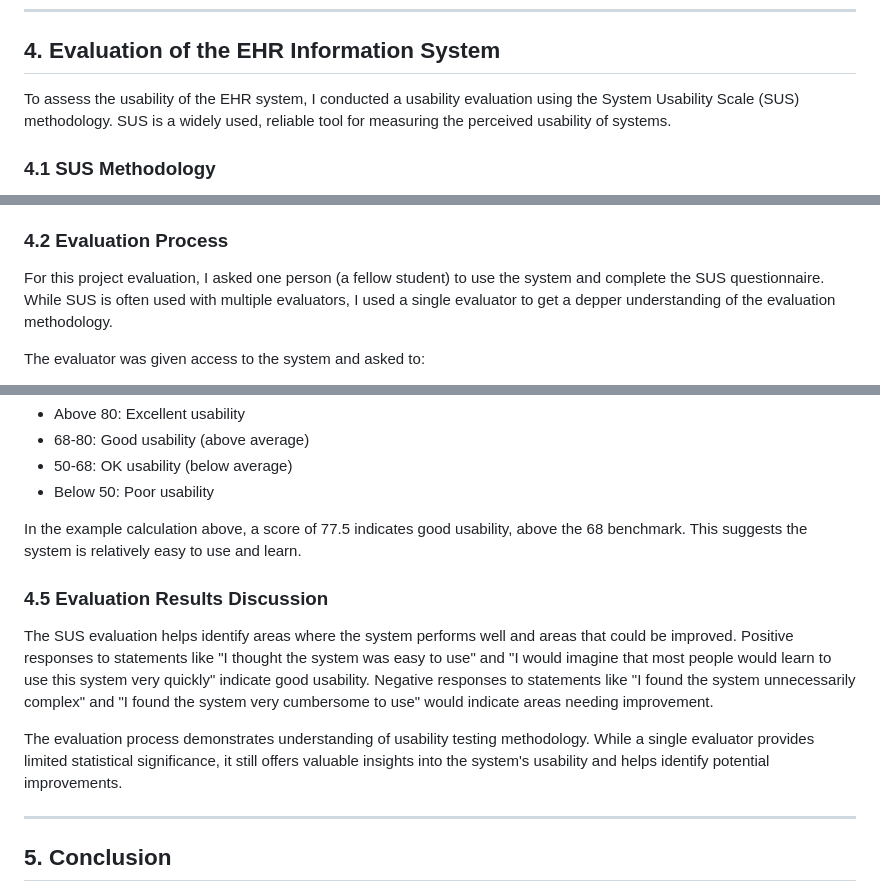
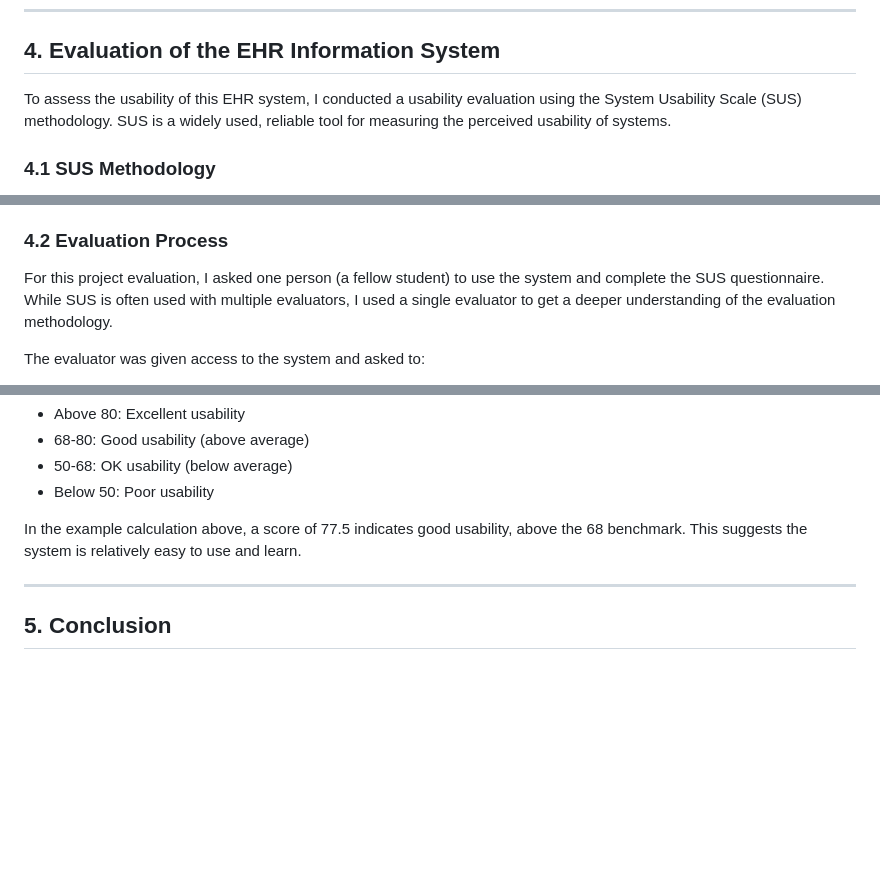
Before and after one commit to Bashlenix/VitalTrack, a Markdown page: docs/DOCUMENTATION.md, 3 parts joined by grey strips. GitHub-like rendering; blank space fills up the shorter version.

Commit message:
Refind SUS section in Documentation

```diff
--- a/docs/DOCUMENTATION.md
+++ b/docs/DOCUMENTATION.md
@@ -450,7 +450,7 @@ Each feature is designed to be useful in real healthcare scenarios. For example,
 
 ## 4. Evaluation of the EHR Information System
 
-To assess the usability of the EHR system, I conducted a usability evaluation using the System Usability Scale (SUS) methodology. SUS is a widely used, reliable tool for measuring the perceived usability of systems.
+To assess the usability of this EHR system, I conducted a usability evaluation using the System Usability Scale (SUS) methodology. SUS is a widely used, reliable tool for measuring the perceived usability of systems.
 
 ### 4.1 SUS Methodology
 
@@ -470,7 +470,7 @@ The 10 SUS statements are:
 
 ### 4.2 Evaluation Process
 
-For this project evaluation, I asked one person (a fellow student) to use the system and complete the SUS questionnaire. While SUS is often used with multiple evaluators, I used a single evaluator to get a depper understanding of the evaluation methodology.
+For this project evaluation, I asked one person (a fellow student) to use the system and complete the SUS questionnaire. While SUS is often used with multiple evaluators, I used a single evaluator to get a deeper understanding of the evaluation methodology.
 
 The evaluator was given access to the system and asked to:
 1. Register a new doctor account
@@ -533,12 +533,6 @@ SUS scores range from 0 to 100, with higher scores indicating better usability.
 
 In the example calculation above, a score of 77.5 indicates good usability, above the 68 benchmark. This suggests the system is relatively easy to use and learn.
 
-### 4.5 Evaluation Results Discussion
-
-The SUS evaluation helps identify areas where the system performs well and areas that could be improved. Positive responses to statements like "I thought the system was easy to use" and "I would imagine that most people would learn to use this system very quickly" indicate good usability. Negative responses to statements like "I found the system unnecessarily complex" and "I found the system very cumbersome to use" would indicate areas needing improvement.
-
-The evaluation process demonstrates understanding of usability testing methodology. While a single evaluator provides limited statistical significance, it still offers valuable insights into the system's usability and helps identify potential improvements.
-
 ---
 
 ## 5. Conclusion
```
